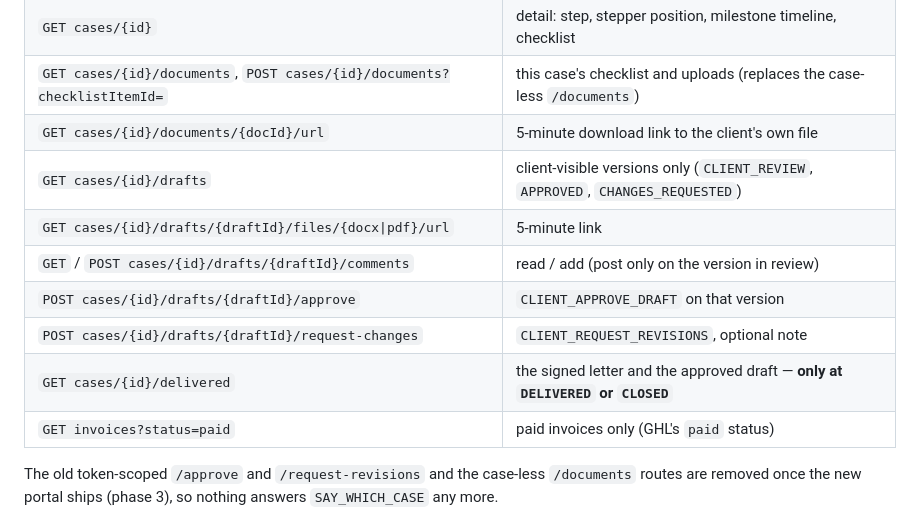
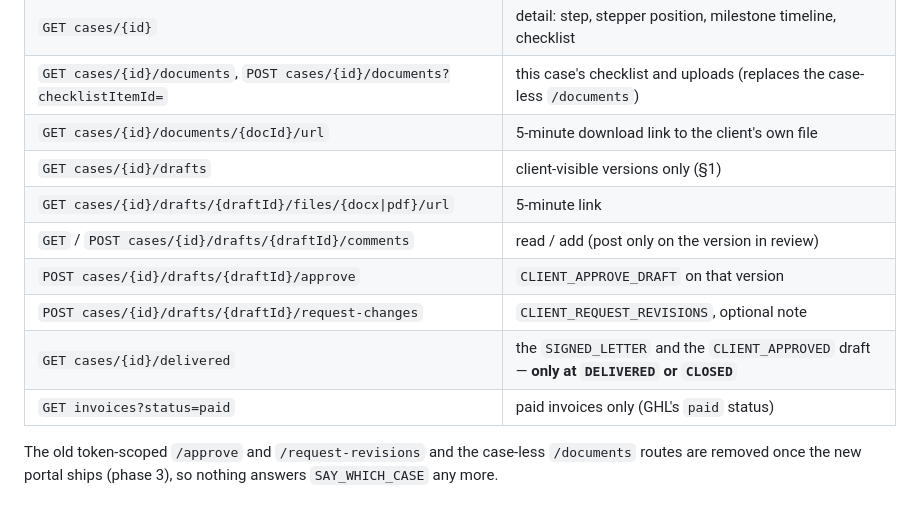
Before and after one commit to Embtel-Solutions-India/EvalOS, a Markdown page: context/specs/58-client-portal.md, the part around one of its changes. Drawn GitHub-style.

```diff
--- a/context/specs/58-client-portal.md
+++ b/context/specs/58-client-portal.md
@@ -89,12 +97,12 @@ sent to client → client approves (the case enters `EXPERT_SIGNING`) or request
 | `GET cases/{id}` | detail: step, stepper position, milestone timeline, checklist |
 | `GET cases/{id}/documents`, `POST cases/{id}/documents?checklistItemId=` | this case's checklist and uploads (replaces the case-less `/documents`) |
 | `GET cases/{id}/documents/{docId}/url` | 5-minute download link to the client's own file |
-| `GET cases/{id}/drafts` | client-visible versions only (`CLIENT_REVIEW`, `APPROVED`, `CHANGES_REQUESTED`) |
+| `GET cases/{id}/drafts` | client-visible versions only (§1) |
 | `GET cases/{id}/drafts/{draftId}/files/{docx\|pdf}/url` | 5-minute link |
 | `GET` / `POST cases/{id}/drafts/{draftId}/comments` | read / add (post only on the version in review) |
 | `POST cases/{id}/drafts/{draftId}/approve` | `CLIENT_APPROVE_DRAFT` on that version |
 | `POST cases/{id}/drafts/{draftId}/request-changes` | `CLIENT_REQUEST_REVISIONS`, optional note |
-| `GET cases/{id}/delivered` | the signed letter and the approved draft — **only at `DELIVERED` or `CLOSED`** |
+| `GET cases/{id}/delivered` | the `SIGNED_LETTER` and the `CLIENT_APPROVED` draft — **only at `DELIVERED` or `CLOSED`** |
 | `GET invoices?status=paid` | paid invoices only (GHL's `paid` status) |
 
 The old token-scoped `/approve` and `/request-revisions` and the case-less `/documents` routes are
```
Also changed, not shown: other parts of context/specs/58-client-portal.md (+25 -16 lines).
